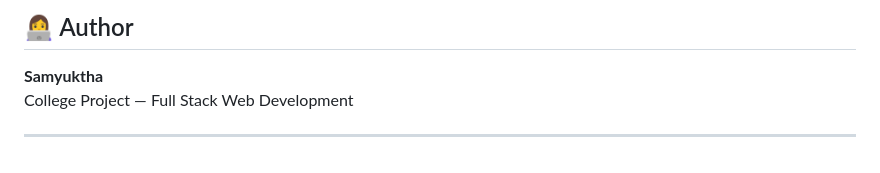
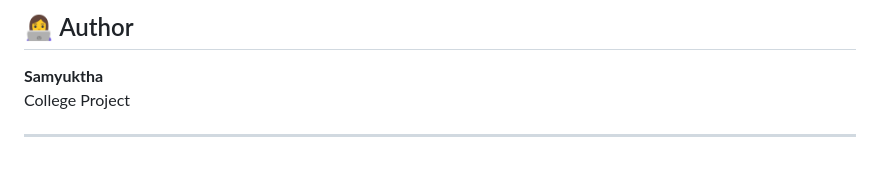
Before and after one commit to Samyuktha-21/BrightPath, a Markdown page: README.md, the part around the change. GitHub-like rendering.

Commit message:
Simplify author section in README
Removed redundant text from the author section.

```diff
--- a/README.md
+++ b/README.md
@@ -193,6 +193,6 @@ The goal of BrightPath is to eliminate the hassle of tracking multiple competiti
 ## 👩‍💻 Author
 
 **Samyuktha**
-College Project — Full Stack Web Development
+College Project
 
 ---
```
